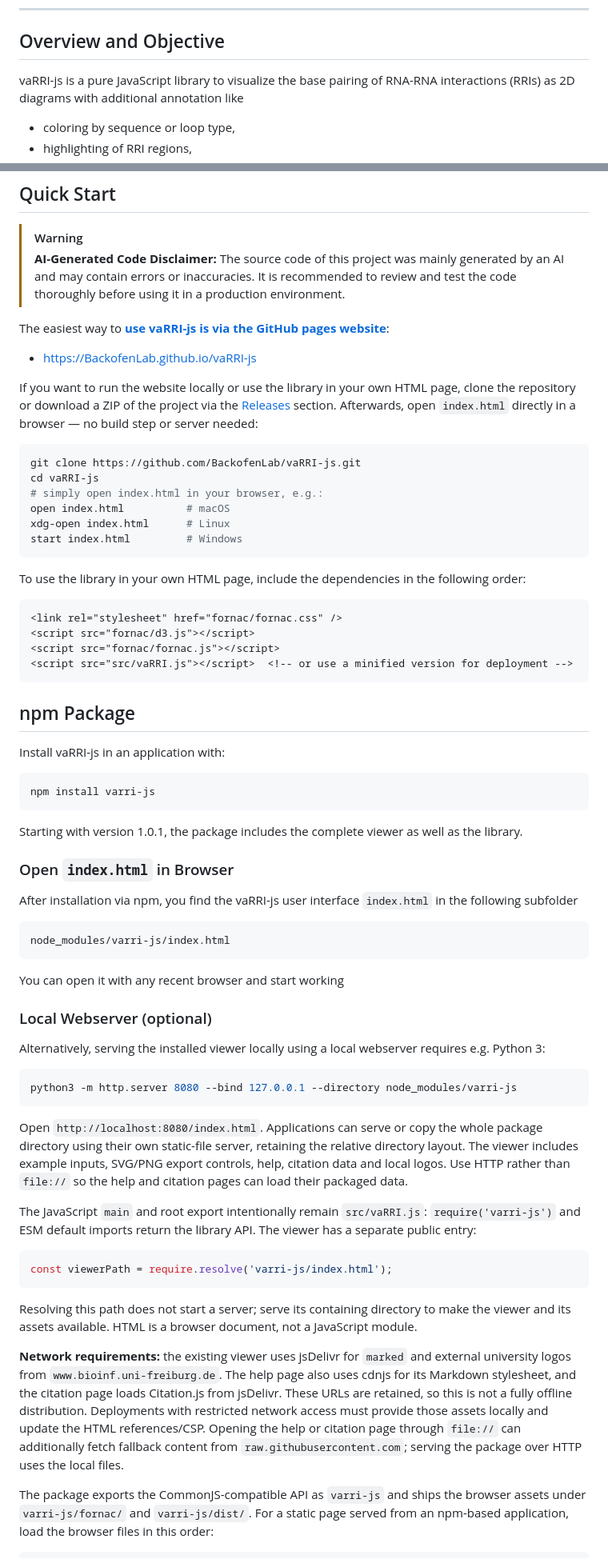
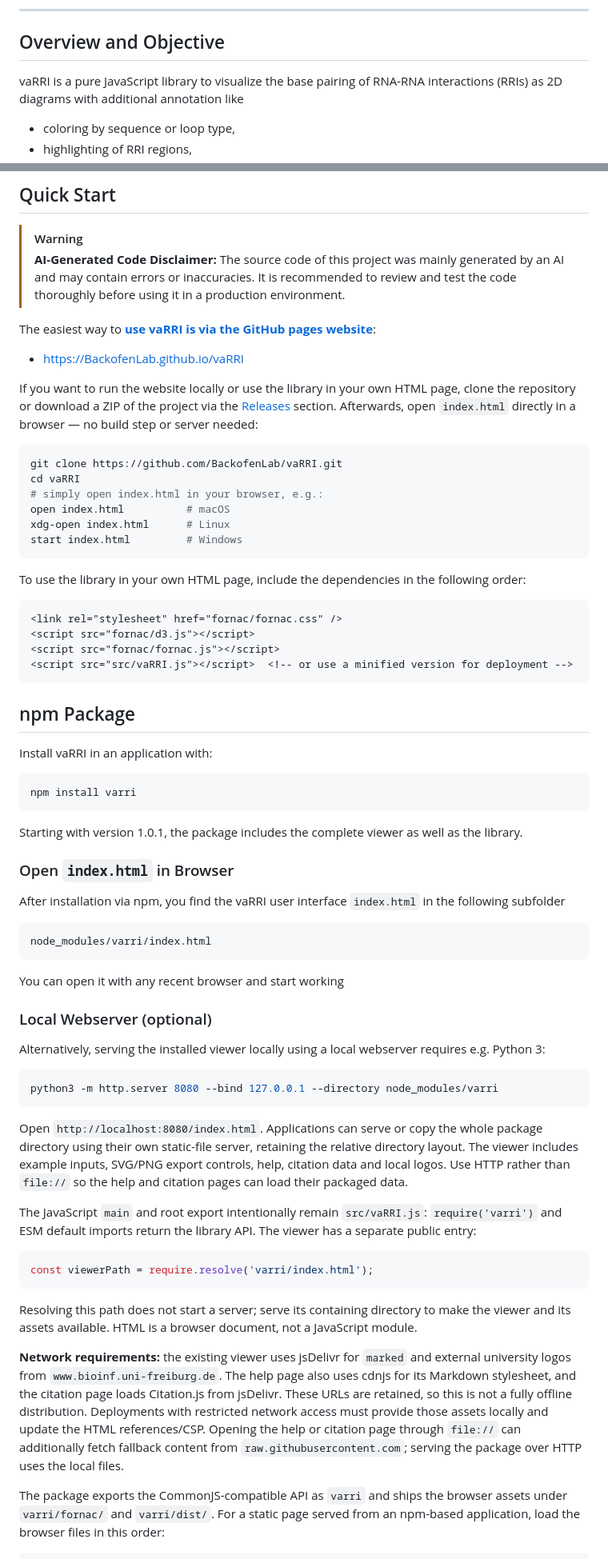
Before and after one commit to BackofenLab/vaRRI-js, a Markdown page: README.md, 2 parts joined by grey strips. Shown at 80% size. GitHub-like rendering.

````diff
--- a/README.md
+++ b/README.md
@@ -23,7 +23,7 @@
 
 ## Overview and Objective
 
-vaRRI-js is a pure JavaScript library to visualize the base pairing of
+vaRRI is a pure JavaScript library to visualize the base pairing of
 RNA-RNA interactions (RRIs) as 2D diagrams with additional annotation like
 
 - coloring by sequence or loop type,
@@ -99,7 +99,7 @@ vaRRI-js/
 > before using it in a production environment.
 
 
-The easiest way to [**use vaRRI-js is via the GitHub pages website**](https://BackofenLab.github.io/vaRRI-js):
+The easiest way to [**use vaRRI is via the GitHub pages website**](https://BackofenLab.github.io/vaRRI):
 
-- [https://BackofenLab.github.io/vaRRI-js](https://BackofenLab.github.io/vaRRI-js)
+- [https://BackofenLab.github.io/vaRRI](https://BackofenLab.github.io/vaRRI)
 
@@ -107,8 +107,8 @@ If you want to run the website locally or use the library in your own HTML page,
 Afterwards, open `index.html` directly in a browser — no build step or server needed:
 
 ```bash
-git clone https://github.com/BackofenLab/vaRRI-js.git
-cd vaRRI-js
+git clone https://github.com/BackofenLab/vaRRI.git
+cd vaRRI
 # simply open index.html in your browser, e.g.:
 open index.html          # macOS
 xdg-open index.html      # Linux
@@ -126,20 +126,20 @@ To use the library in your own HTML page, include the dependencies in the follow
 
 ## npm Package
 
-Install vaRRI-js in an application with:
+Install vaRRI in an application with:
 
 ```bash
-npm install varri-js
+npm install varri
 ```
 
 Starting with version 1.0.1, the package includes the complete viewer as well as the library.
 
 ### Open `index.html` in Browser
 
-After installation via npm, you find the vaRRI-js user interface `index.html` in the following subfolder
+After installation via npm, you find the vaRRI user interface `index.html` in the following subfolder
 
 ```bash
-node_modules/varri-js/index.html
+node_modules/varri/index.html
 ```
 
 You can open it with any recent browser and start working
@@ -150,7 +150,7 @@ You can open it with any recent browser and start working
 Alternatively, serving the installed viewer locally using a local webserver requires e.g. Python 3:
 
 ```bash
-python3 -m http.server 8080 --bind 127.0.0.1 --directory node_modules/varri-js
+python3 -m http.server 8080 --bind 127.0.0.1 --directory node_modules/varri
 ```
 
 Open `http://localhost:8080/index.html`. Applications can serve or copy the whole package
@@ -158,11 +158,11 @@ directory using their own static-file server, retaining the relative directory l
 The viewer includes example inputs, SVG/PNG export controls, help, citation data and local logos.
 Use HTTP rather than `file://` so the help and citation pages can load their packaged data.
 
-The JavaScript `main` and root export intentionally remain `src/vaRRI.js`: `require('varri-js')`
+The JavaScript `main` and root export intentionally remain `src/vaRRI.js`: `require('varri')`
 and ESM default imports return the library API. The viewer has a separate public entry:
 
 ```javascript
-const viewerPath = require.resolve('varri-js/index.html');
+const viewerPath = require.resolve('varri/index.html');
 ```
 
 Resolving this path does not start a server; serve its containing directory to make the viewer
@@ -176,8 +176,8 @@ network access must provide those assets locally and update the HTML references/
 Opening the help or citation page through `file://` can additionally fetch fallback content
 from `raw.githubusercontent.com`; serving the package over HTTP uses the local files.
 
-The package exports the CommonJS-compatible API as `varri-js` and ships the browser assets under
-`varri-js/fornac/` and `varri-js/dist/`. For a static page served from an npm-based application,
+The package exports the CommonJS-compatible API as `varri` and ships the browser assets under
+`varri/fornac/` and `varri/dist/`. For a static page served from an npm-based application,
 load the browser files in this order:
 
 ```html
````
Also changed, not shown: other parts of README.md (+34 -34 lines), docu.free-trailing-ends.md (+3 -3 lines), src/README.md (+1 -1 lines), doc/example-page-screenshot.png (deleted), doc/vaRRI-UI-example.png, doc/vaRRI_example_output.png (deleted), logo/vaRRI.media.png, 12 other files.
